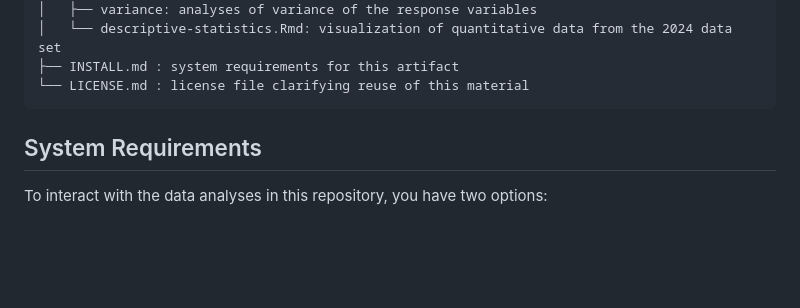
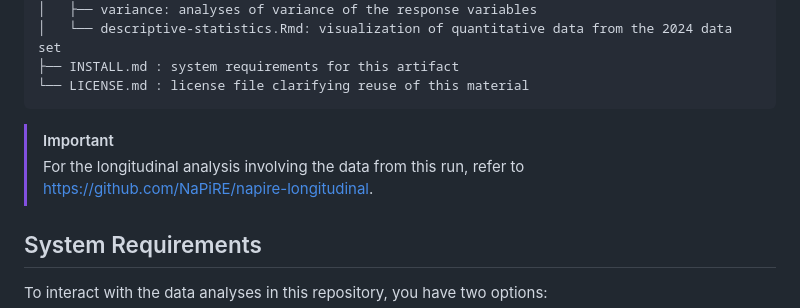
Before and after one commit to NaPiRE/napire2024, a Markdown page: README.md, the part around the change. Rendered like a GitHub page; blank space fills up the shorter version.

Commit message:
Added reference to longitudinal study

````diff
--- a/README.md
+++ b/README.md
@@ -37,6 +37,9 @@ This repository contains the following files:
 ├── INSTALL.md : system requirements for this artifact
 └── LICENSE.md : license file clarifying reuse of this material
 ```
+
+> [!important]
+> For the longitudinal analysis involving the data from this run, refer to https://github.com/NaPiRE/napire-longitudinal.
 
 ## System Requirements
 
````
